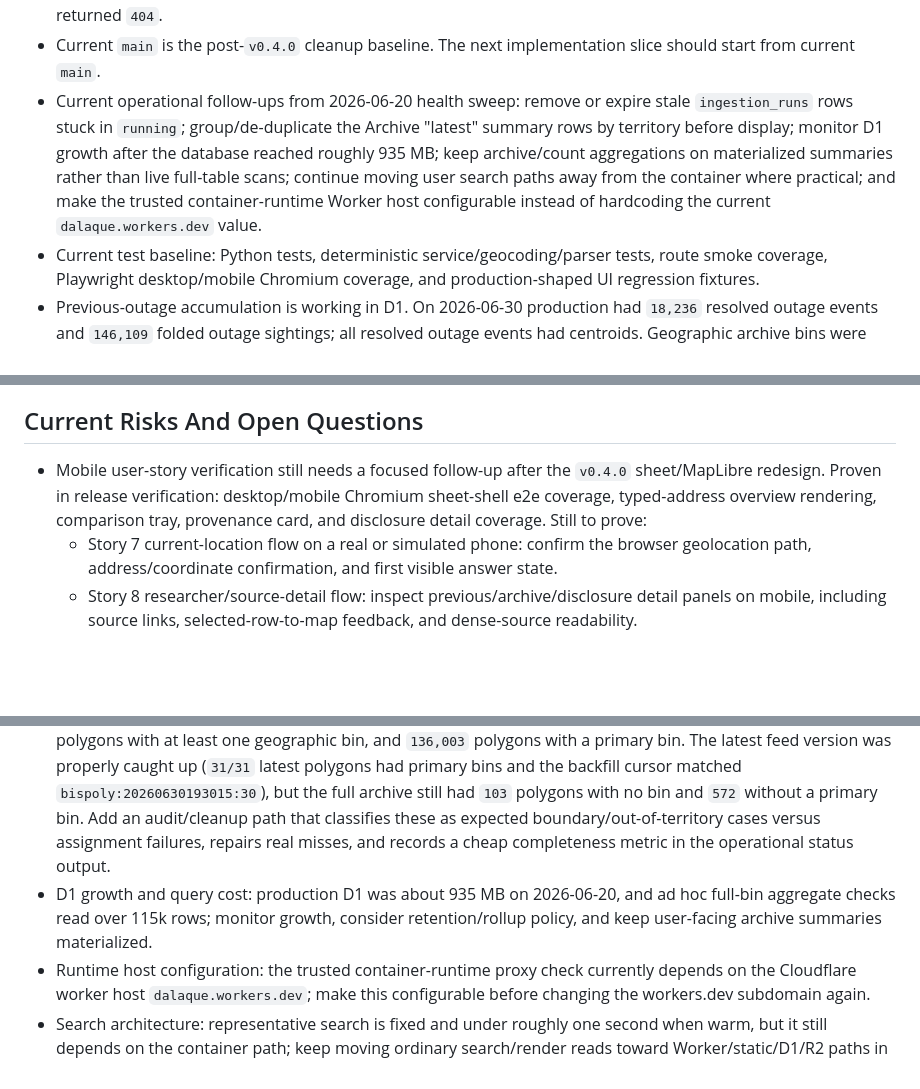
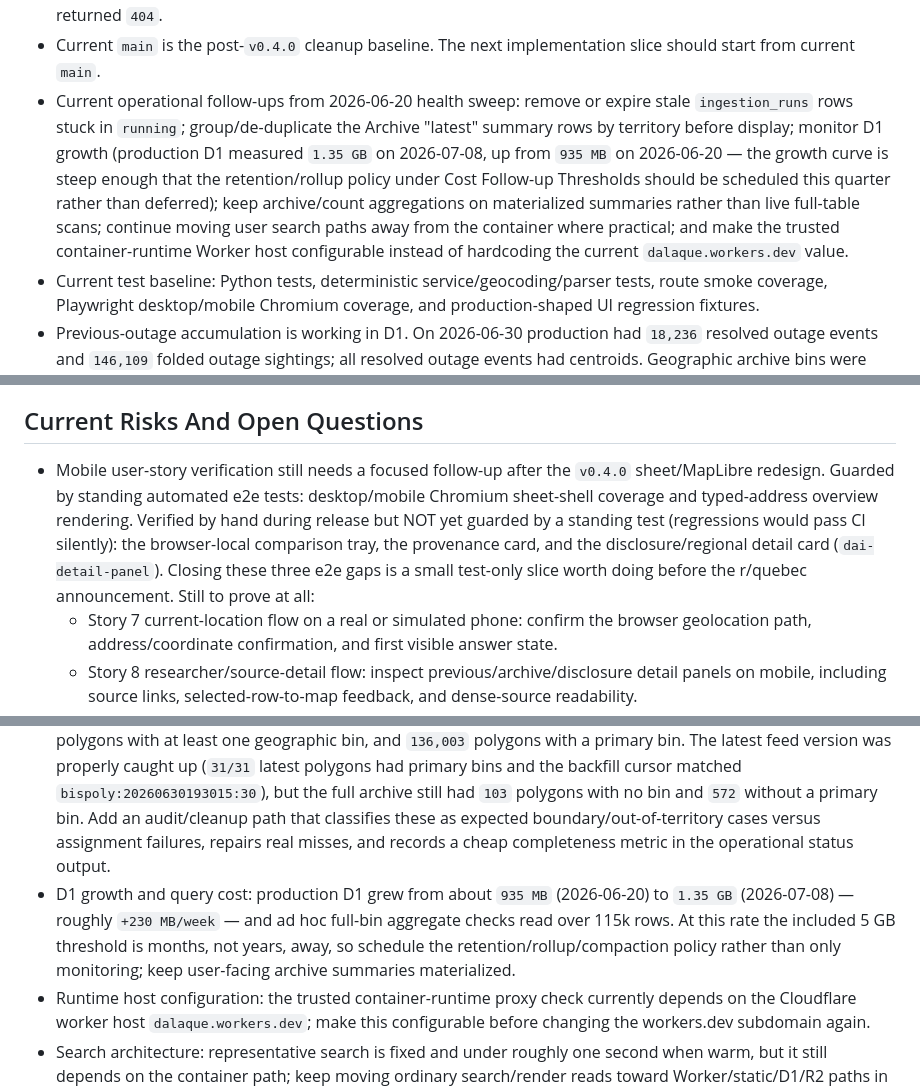
Before and after one commit to dlq/pannes-historiques, a Markdown page: PLANS.md, 3 parts joined by grey strips. GitHub-like rendering; blank space fills up the shorter version.

Commit message:
Update PLANS.md with verified D1 growth and test-coverage honesty
- Record production D1 at 1.35 GB (2026-07-08), up from 935 MB, and
  reframe retention/rollup from 'monitor' to 'schedule this quarter'.
- Distinguish standing automated e2e coverage from one-time manual
  release verification: the comparison tray, provenance card, and
  disclosure detail card are not yet guarded by a standing test.
- Track unbranded 404/500 error pages as pre-announcement polish
  (distinct from the existing production-500-triage checklist item).

```diff
--- a/PLANS.md
+++ b/PLANS.md
@@ -23,7 +23,7 @@ This file is the active execution plan. Keep durable evidence, source notes, and
 - Current release marker: service worker cache name `pannes-historiques-v0.4.1-review-polish`.
 - Latest public smoke check for the 2026-07-06 `v0.4.0` deploy passed for `/healthz`, `/`, a representative French address search, `/sheet?domain=archive`, `/about`, and `/service-worker.js`; private/debug/collection endpoints returned `404`.
 - Current `main` is the post-`v0.4.0` cleanup baseline. The next implementation slice should start from current `main`.
-- Current operational follow-ups from 2026-06-20 health sweep: remove or expire stale `ingestion_runs` rows stuck in `running`; group/de-duplicate the Archive "latest" summary rows by territory before display; monitor D1 growth after the database reached roughly 935 MB; keep archive/count aggregations on materialized summaries rather than live full-table scans; continue moving user search paths away from the container where practical; and make the trusted container-runtime Worker host configurable instead of hardcoding the current `dalaque.workers.dev` value.
+- Current operational follow-ups from 2026-06-20 health sweep: remove or expire stale `ingestion_runs` rows stuck in `running`; group/de-duplicate the Archive "latest" summary rows by territory before display; monitor D1 growth (production D1 measured `1.35 GB` on 2026-07-08, up from `935 MB` on 2026-06-20 — the growth curve is steep enough that the retention/rollup policy under Cost Follow-up Thresholds should be scheduled this quarter rather than deferred); keep archive/count aggregations on materialized summaries rather than live full-table scans; continue moving user search paths away from the container where practical; and make the trusted container-runtime Worker host configurable instead of hardcoding the current `dalaque.workers.dev` value.
 - Current test baseline: Python tests, deterministic service/geocoding/parser tests, route smoke coverage, Playwright desktop/mobile Chromium coverage, and production-shaped UI regression fixtures.
 - Previous-outage accumulation is working in D1. On 2026-06-30 production had `18,236` resolved outage events and `146,109` folded outage sightings; all resolved outage events had centroids. Geographic archive bins were current through `bispoly:20260630193015:30`, but archive-bin completeness still needs a cleanup/audit pass.
 - Public-announcement target: aim for a soft `r/quebec` beta announcement soon-ish, after a narrow readiness pass confirms production reliability, user-facing data caveats, and address/geolocation privacy language.
@@ -344,7 +344,7 @@ Before handing off code changes:
 
 ## Current Risks And Open Questions
 
-- Mobile user-story verification still needs a focused follow-up after the `v0.4.0` sheet/MapLibre redesign. Proven in release verification: desktop/mobile Chromium sheet-shell e2e coverage, typed-address overview rendering, comparison tray, provenance card, and disclosure detail coverage. Still to prove:
+- Mobile user-story verification still needs a focused follow-up after the `v0.4.0` sheet/MapLibre redesign. Guarded by standing automated e2e tests: desktop/mobile Chromium sheet-shell coverage and typed-address overview rendering. Verified by hand during release but NOT yet guarded by a standing test (regressions would pass CI silently): the browser-local comparison tray, the provenance card, and the disclosure/regional detail card (`dai-detail-panel`). Closing these three e2e gaps is a small test-only slice worth doing before the r/quebec announcement. Still to prove at all:
   - Story 7 current-location flow on a real or simulated phone: confirm the browser geolocation path, address/coordinate confirmation, and first visible answer state.
   - Story 8 researcher/source-detail flow: inspect previous/archive/disclosure detail panels on mobile, including source links, selected-row-to-map feedback, and dense-source readability.
   - Story 9 returning-user freshness flow: add or expose feed freshness/latest-capture metadata clearly enough that a saved URL tells users whether the evidence changed.
@@ -352,7 +352,7 @@ Before handing off code changes:
 - Runtime/ops cleanup: D1 still has one stale `ingestion_runs` record from `2026-06-19T15:37:19Z` marked `running` despite later successful scheduled runs; add a timeout/cleanup path so abandoned runs do not confuse health checks.
 - Archive summary correctness: the main municipal archive territory list is grouped, but the "latest" archive summary can repeat the same territory/time when several outage polygons map to the same territory; group these latest rows by territory/time before display.
 - Archive bin completeness: on 2026-06-30 production had `136,575` archived `bispoly` outage polygons, `136,472` polygons with at least one geographic bin, and `136,003` polygons with a primary bin. The latest feed version was properly caught up (`31/31` latest polygons had primary bins and the backfill cursor matched `bispoly:20260630193015:30`), but the full archive still had `103` polygons with no bin and `572` without a primary bin. Add an audit/cleanup path that classifies these as expected boundary/out-of-territory cases versus assignment failures, repairs real misses, and records a cheap completeness metric in the operational status output.
-- D1 growth and query cost: production D1 was about 935 MB on 2026-06-20, and ad hoc full-bin aggregate checks read over 115k rows; monitor growth, consider retention/rollup policy, and keep user-facing archive summaries materialized.
+- D1 growth and query cost: production D1 grew from about `935 MB` (2026-06-20) to `1.35 GB` (2026-07-08) — roughly `+230 MB/week` — and ad hoc full-bin aggregate checks read over 115k rows. At this rate the included 5 GB threshold is months, not years, away, so schedule the retention/rollup/compaction policy rather than only monitoring; keep user-facing archive summaries materialized.
 - Runtime host configuration: the trusted container-runtime proxy check currently depends on the Cloudflare worker host `dalaque.workers.dev`; make this configurable before changing the workers.dev subdomain again.
 - Search architecture: representative search is fixed and under roughly one second when warm, but it still depends on the container path; keep moving ordinary search/render reads toward Worker/static/D1/R2 paths in `0.3.x`.
 - The desktop floating sheet is more coherent than the old side panel, but disclosure/regional detail panels can still make dense states feel crowded; use production observations before widening the panel again by default.
```
Also changed, not shown: other parts of PLANS.md (+2 -1 lines).
